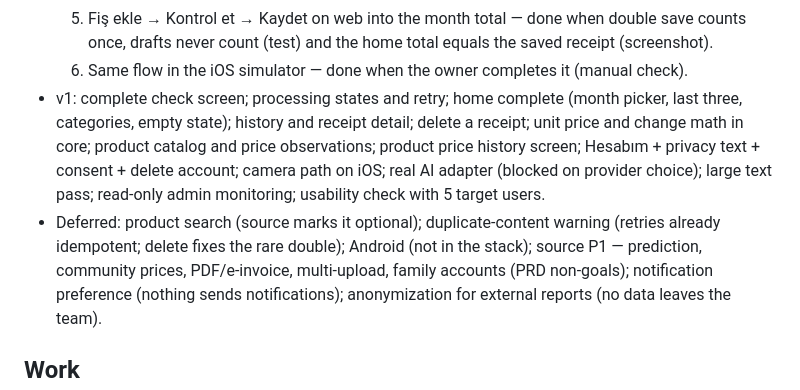
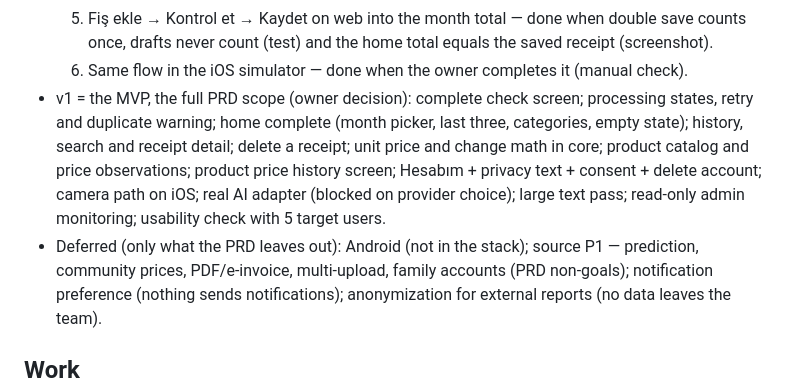
Before and after one commit to oguzpancuk/kefe, a Markdown page: docs/project-instructions.md, the part around the change. GitHub-like rendering.

```diff
--- a/docs/project-instructions.md
+++ b/docs/project-instructions.md
@@ -34,16 +34,15 @@
      home total equals the saved receipt (screenshot).
   6. Same flow in the iOS simulator — done when the owner completes it
      (manual check).
-- v1: complete check screen; processing states and retry; home complete
-  (month picker, last three, categories, empty state); history and
+- v1 = the MVP, the full PRD scope (owner decision): complete check
+  screen; processing states, retry and duplicate warning; home complete
+  (month picker, last three, categories, empty state); history, search and
   receipt detail; delete a receipt; unit price and change math in core;
   product catalog and price observations; product price history screen;
   Hesabım + privacy text + consent + delete account; camera path on iOS;
   real AI adapter (blocked on provider choice); large text pass; read-only
   admin monitoring; usability check with 5 target users.
-- Deferred: product search (source marks it optional); duplicate-content
-  warning (retries already idempotent; delete fixes the rare double);
-  Android (not in the stack); source P1 — prediction, community prices,
+- Deferred (only what the PRD leaves out): Android (not in the stack); source P1 — prediction, community prices,
   PDF/e-invoice, multi-upload, family accounts (PRD non-goals);
   notification preference (nothing sends notifications); anonymization
   for external reports (no data leaves the team).
```
Also changed, not shown: docs/NOTES.md (+9 -0 lines), docs/ROADMAP.md (+24 -18 lines).
